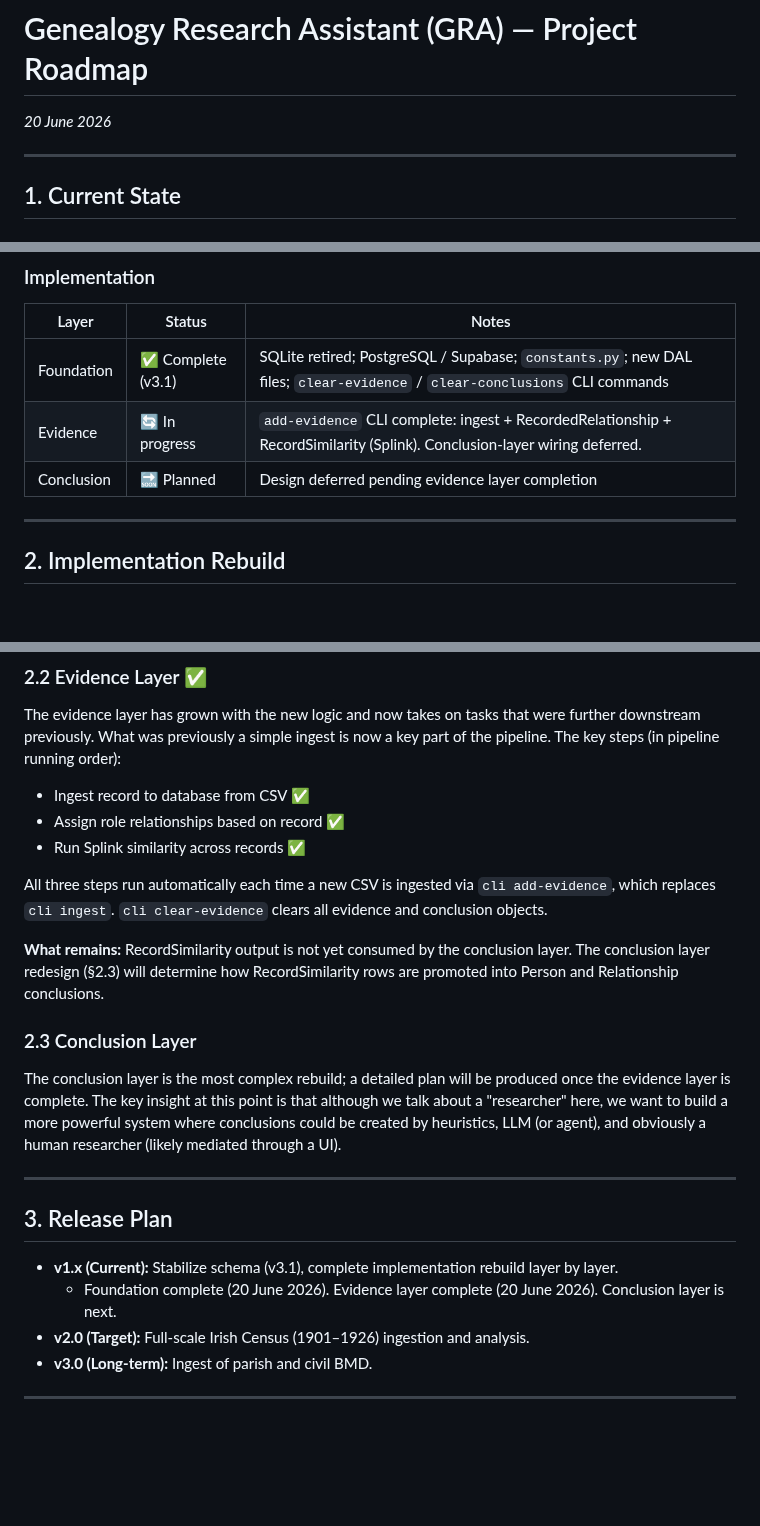
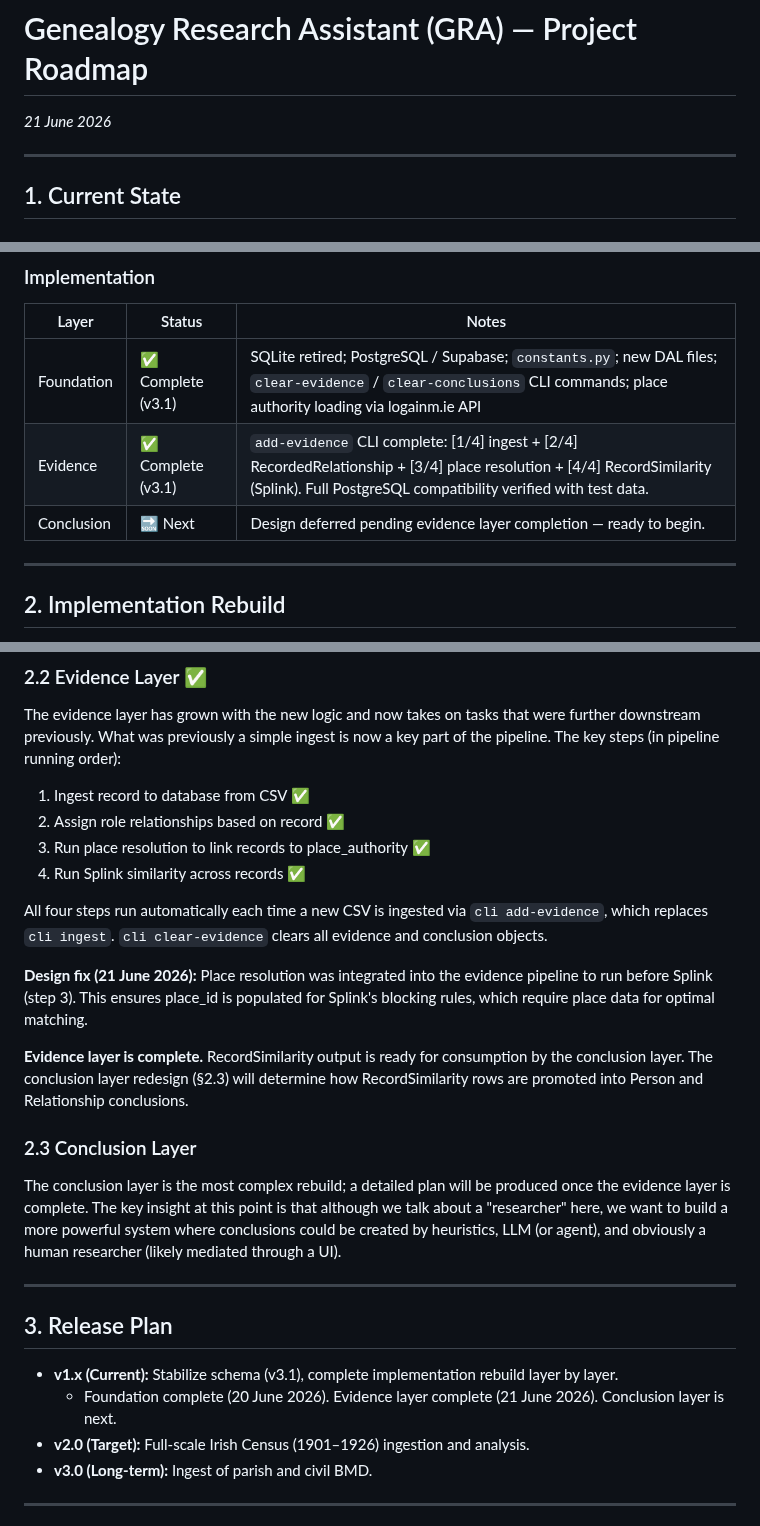
Before and after one commit to mjsmulligan/irish-genealogy-research, a Markdown page: ROADMAP.md, 3 parts joined by grey strips. GitHub-like rendering; blank space fills up the shorter version.

```diff
--- a/ROADMAP.md
+++ b/ROADMAP.md
@@ -1,6 +1,6 @@
 # Genealogy Research Assistant (GRA) — Project Roadmap
 
-*20 June 2026*
+*21 June 2026*
 
 ---
 
@@ -23,9 +23,9 @@
 
 | Layer | Status | Notes |
 |---|---|---|
-| Foundation | ✅ Complete (v3.1) | SQLite retired; PostgreSQL / Supabase; `constants.py`; new DAL files; `clear-evidence` / `clear-conclusions` CLI commands |
-| Evidence | 🔄 In progress | `add-evidence` CLI complete: ingest + RecordedRelationship + RecordSimilarity (Splink). Conclusion-layer wiring deferred. |
-| Conclusion | 🔜 Planned | Design deferred pending evidence layer completion |
+| Foundation | ✅ Complete (v3.1) | SQLite retired; PostgreSQL / Supabase; `constants.py`; new DAL files; `clear-evidence` / `clear-conclusions` CLI commands; place authority loading via logainm.ie API |
+| Evidence | ✅ Complete (v3.1) | `add-evidence` CLI complete: [1/4] ingest + [2/4] RecordedRelationship + [3/4] place resolution + [4/4] RecordSimilarity (Splink). Full PostgreSQL compatibility verified with test data. |
+| Conclusion | 🔜 Next | Design deferred pending evidence layer completion — ready to begin. |
 
 ---
 
@@ -47,13 +47,16 @@ Changes introduced in this layer:
 
 The evidence layer has grown with the new logic and now takes on tasks that were further downstream previously. What was previously a simple ingest is now a key part of the pipeline. The key steps (in pipeline running order):
 
-- Ingest record to database from CSV ✅
-- Assign role relationships based on record ✅
-- Run Splink similarity across records ✅
+1. Ingest record to database from CSV ✅
+2. Assign role relationships based on record ✅
+3. Run place resolution to link records to place_authority ✅
+4. Run Splink similarity across records ✅
 
-All three steps run automatically each time a new CSV is ingested via `cli add-evidence`, which replaces `cli ingest`. `cli clear-evidence` clears all evidence and conclusion objects.
+All four steps run automatically each time a new CSV is ingested via `cli add-evidence`, which replaces `cli ingest`. `cli clear-evidence` clears all evidence and conclusion objects.
 
-**What remains:** RecordSimilarity output is not yet consumed by the conclusion layer. The conclusion layer redesign (§2.3) will determine how RecordSimilarity rows are promoted into Person and Relationship conclusions.
+**Design fix (21 June 2026):** Place resolution was integrated into the evidence pipeline to run before Splink (step 3). This ensures place_id is populated for Splink's blocking rules, which require place data for optimal matching.
+
+**Evidence layer is complete.** RecordSimilarity output is ready for consumption by the conclusion layer. The conclusion layer redesign (§2.3) will determine how RecordSimilarity rows are promoted into Person and Relationship conclusions.
 
 ### 2.3 Conclusion Layer
 
@@ -64,7 +67,7 @@ The conclusion layer is the most complex rebuild; a detailed plan will be produc
 ## 3. Release Plan
 
 * **v1.x (Current):** Stabilize schema (v3.1), complete implementation rebuild layer by layer.
-  * Foundation complete (20 June 2026). Evidence layer complete (20 June 2026). Conclusion layer is next.
+  * Foundation complete (20 June 2026). Evidence layer complete (21 June 2026). Conclusion layer is next.
 * **v2.0 (Target):** Full-scale Irish Census (1901–1926) ingestion and analysis.
 * **v3.0 (Long-term):** Ingest of parish and civil BMD.
 
```
Also changed, not shown: other parts of ROADMAP.md (+1 -0 lines), README.md (+11 -6 lines).
